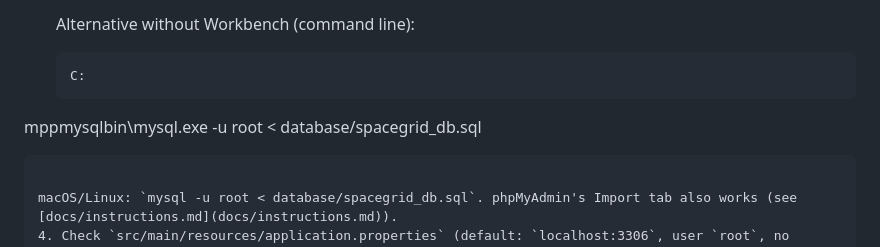
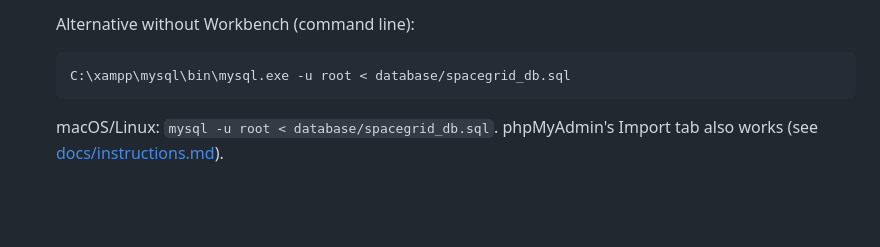
Before and after one commit to June-05/SpaceGridApplication, a Markdown page: README.md, the part around the change. GitHub-like rendering; blank space fills up the shorter version.

Commit message:
README: fix the Windows path in the command-line step
Co-Authored-By: Claude Sonnet 5.5 <noreply@anthropic.com>

````diff
--- a/README.md
+++ b/README.md
@@ -227,8 +227,7 @@ for the pages (Tailwind and Font Awesome come from CDNs).
    Alternative without Workbench (command line):
 
    ```bash
-   C:
-mppmysqlbin\mysql.exe -u root < database/spacegrid_db.sql
+   C:\xampp\mysql\bin\mysql.exe -u root < database/spacegrid_db.sql
    ```
 
    macOS/Linux: `mysql -u root < database/spacegrid_db.sql`. phpMyAdmin's Import tab also works (see [docs/instructions.md](docs/instructions.md)).
````
